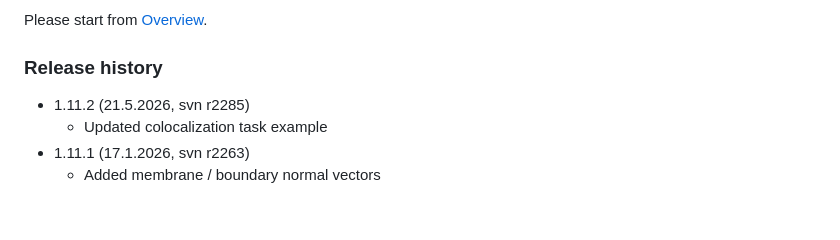
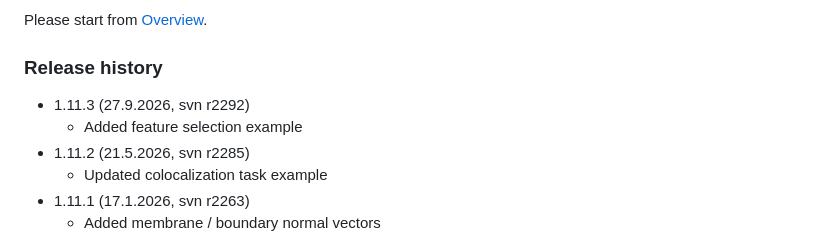
Before and after one commit to vladanl/Pyto, a Markdown page: README.md, the part around the change. GitHub-like rendering; blank space fills up the shorter version.

Commit message:
Release 1.11.3

```diff
--- a/README.md
+++ b/README.md
@@ -55,6 +55,8 @@ Please start from [Overview](doc/manuals/overview.pdf).
 
 ### Release history ###
 
+* 1.11.3 (27.9.2026, svn r2292)
+	* Added feature selection example
 * 1.11.2 (21.5.2026, svn r2285)
     * Updated colocalization task example
 * 1.11.1 (17.1.2026, svn r2263)
```
